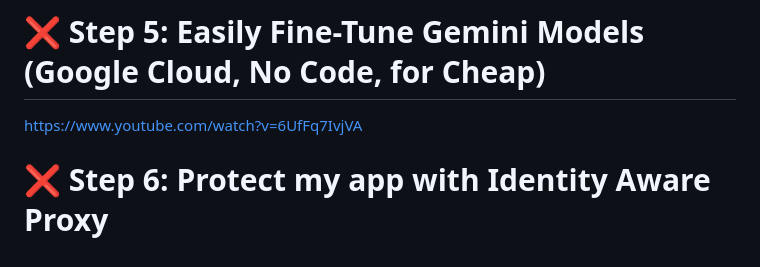
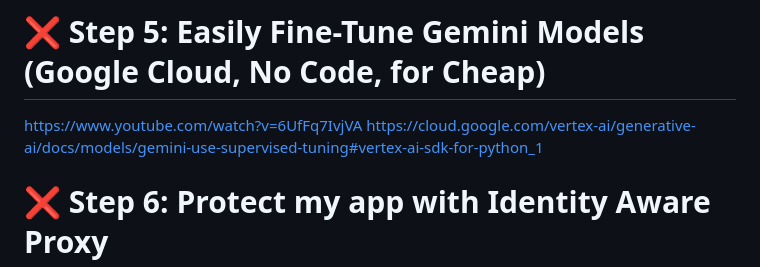
Before and after one commit to adriensieg/coffee-machine, a Markdown page: deployment-journey.md, the part around the change. Rendered like a GitHub page.

```diff
--- a/deployment-journey.md
+++ b/deployment-journey.md
@@ -306,6 +306,7 @@ gcloud compute forwarding-rules create coffee-machine-http-rule \
 # ❌ Step 5: Easily Fine-Tune Gemini Models (Google Cloud, No Code, for Cheap)
 
 https://www.youtube.com/watch?v=6UfFq7IvjVA
+https://cloud.google.com/vertex-ai/generative-ai/docs/models/gemini-use-supervised-tuning#vertex-ai-sdk-for-python_1
 
 # ❌ Step 6: Protect my app with Identity Aware Proxy
 
```
